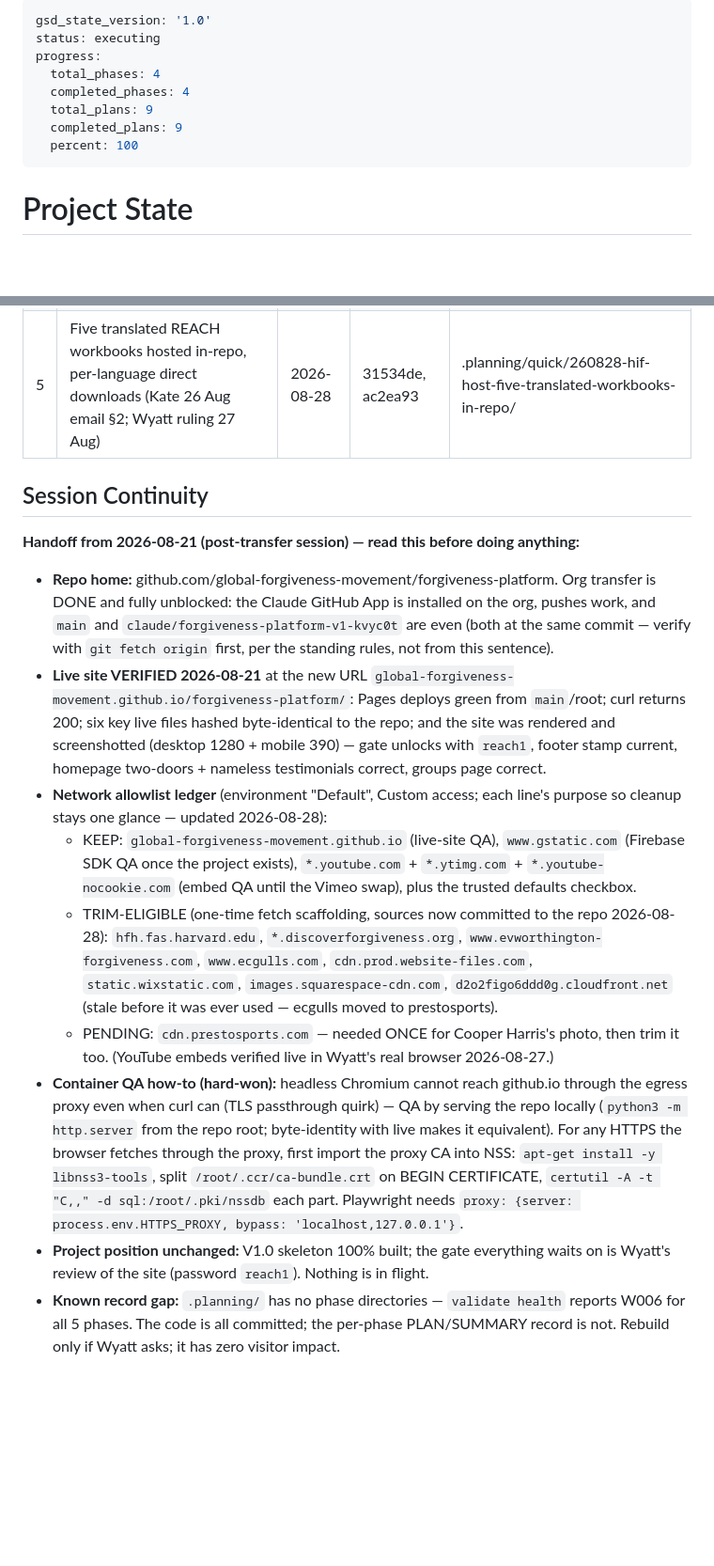
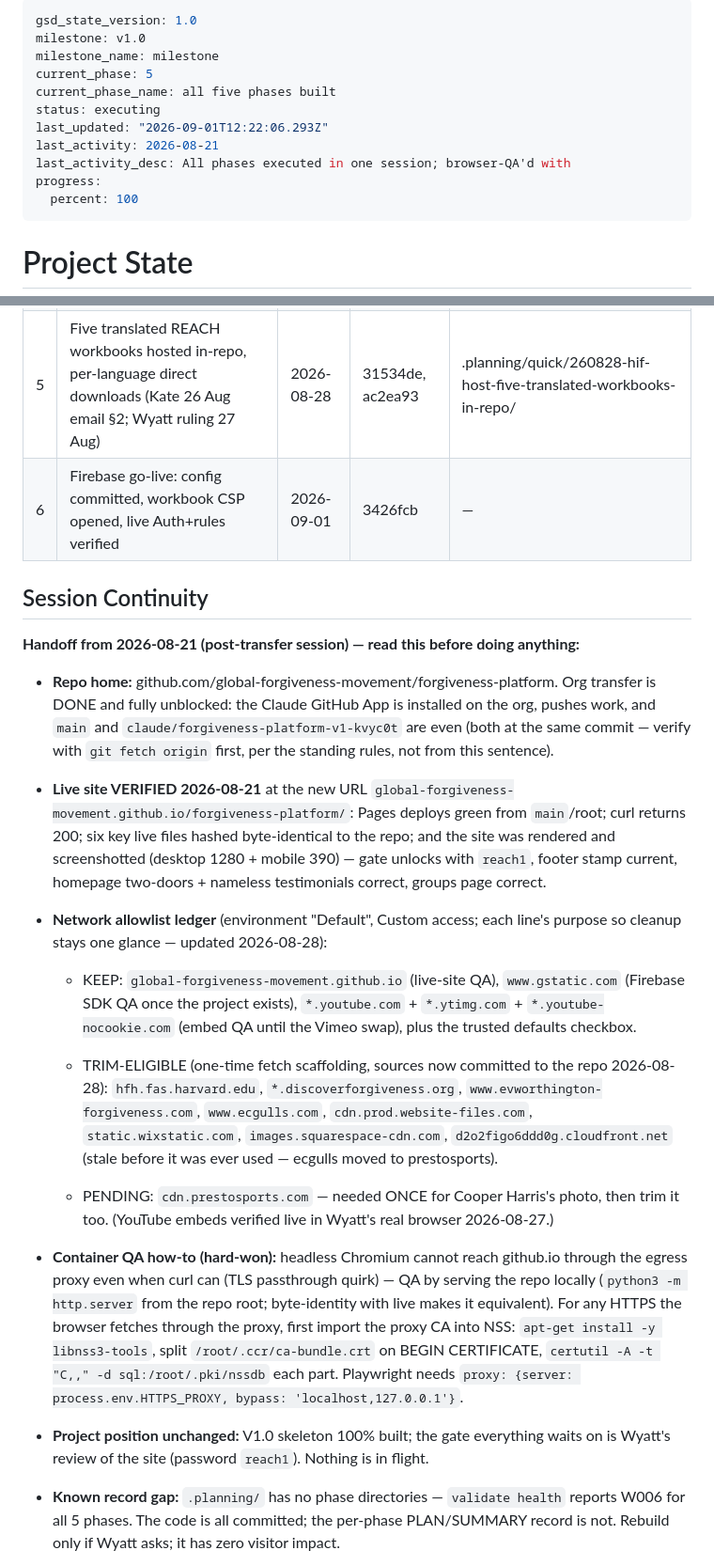
Before and after one commit to global-forgiveness-movement/forgiveness-platform, a Markdown page: .planning/STATE.md, 2 parts joined by grey strips. Shown at 94% size. Rendered like a GitHub page; blank space fills up the shorter version.

Commit message:
docs: state — Firebase go-live quick task logged
Co-Authored-By: Claude <noreply@anthropic.com>
Claude-Session: https://claude.ai/code/session_01PApVCM8L3Ajo64co1L5S4s

```diff
--- a/.planning/STATE.md
+++ b/.planning/STATE.md
@@ -1,11 +1,14 @@
 ---
-gsd_state_version: '1.0'
+gsd_state_version: 1.0
+milestone: v1.0
+milestone_name: milestone
+current_phase: 5
+current_phase_name: all five phases built
 status: executing
+last_updated: "2026-09-01T12:22:06.293Z"
+last_activity: 2026-08-21
+last_activity_desc: All phases executed in one session; browser-QA'd with
 progress:
-  total_phases: 4
-  completed_phases: 4
-  total_plans: 9
-  completed_plans: 9
   percent: 100
 ---
 
@@ -92,6 +101,7 @@ on 2026-08-21.
 | 3 | Official brand hexes site-wide + Yuna removed (Kate 26 Aug email) | 2026-08-27 | 4147770, 0f0e1c9 | .planning/quick/260827-vfk-brand-hexes-official-and-remove-yuna/ |
 | 4 | About: seven-person roster, bios expand in place (Kate 26 Aug email; photos await host allowlist) | 2026-08-28 | 1e1a7b3, 32dd8a5 | .planning/quick/260828-h02-about-page-seven-bios-expand-in-place/ |
 | 5 | Five translated REACH workbooks hosted in-repo, per-language direct downloads (Kate 26 Aug email §2; Wyatt ruling 27 Aug) | 2026-08-28 | 31534de, ac2ea93 | .planning/quick/260828-hif-host-five-translated-workbooks-in-repo/ |
+| 6 | Firebase go-live: config committed, workbook CSP opened, live Auth+rules verified | 2026-09-01 | 3426fcb | — |
 
 ## Session Continuity
 
@@ -101,23 +111,29 @@ on 2026-08-21.
   DONE and fully unblocked: the Claude GitHub App is installed on the org, pushes work, and
   `main` and `claude/forgiveness-platform-v1-kvyc0t` are even (both at the same commit —
   verify with `git fetch origin` first, per the standing rules, not from this sentence).
+
 - **Live site VERIFIED 2026-08-21** at the new URL
   `global-forgiveness-movement.github.io/forgiveness-platform/`: Pages deploys green from
   `main`/root; curl returns 200; six key live files hashed byte-identical to the repo; and the
   site was rendered and screenshotted (desktop 1280 + mobile 390) — gate unlocks with `reach1`,
   footer stamp current, homepage two-doors + nameless testimonials correct, groups page correct.
+
 - **Network allowlist ledger** (environment "Default", Custom access; each line's purpose so
   cleanup stays one glance — updated 2026-08-28):
+
   - KEEP: `global-forgiveness-movement.github.io` (live-site QA), `www.gstatic.com` (Firebase
     SDK QA once the project exists), `*.youtube.com` + `*.ytimg.com` + `*.youtube-nocookie.com`
     (embed QA until the Vimeo swap), plus the trusted defaults checkbox.
+
   - TRIM-ELIGIBLE (one-time fetch scaffolding, sources now committed to the repo 2026-08-28):
     `hfh.fas.harvard.edu`, `*.discoverforgiveness.org`, `www.evworthington-forgiveness.com`,
     `www.ecgulls.com`, `cdn.prod.website-files.com`, `static.wixstatic.com`,
     `images.squarespace-cdn.com`, `d2o2figo6ddd0g.cloudfront.net` (stale before it was ever
     used — ecgulls moved to prestosports).
+
   - PENDING: `cdn.prestosports.com` — needed ONCE for Cooper Harris's photo, then trim it too.
     (YouTube embeds verified live in Wyatt's real browser 2026-08-27.)
+
 - **Container QA how-to (hard-won):** headless Chromium cannot reach github.io through the
   egress proxy even when curl can (TLS passthrough quirk) — QA by serving the repo locally
   (`python3 -m http.server` from the repo root; byte-identity with live makes it equivalent).
@@ -125,8 +141,10 @@ on 2026-08-21.
   `apt-get install -y libnss3-tools`, split `/root/.ccr/ca-bundle.crt` on BEGIN CERTIFICATE,
   `certutil -A -t "C,," -d sql:/root/.pki/nssdb` each part. Playwright needs
   `proxy: {server: process.env.HTTPS_PROXY, bypass: 'localhost,127.0.0.1'}`.
+
 - **Project position unchanged:** V1.0 skeleton 100% built; the gate everything waits on is
   Wyatt's review of the site (password `reach1`). Nothing is in flight.
+
 - **Known record gap:** `.planning/` has no phase directories — `validate health` reports W006
   for all 5 phases. The code is all committed; the per-phase PLAN/SUMMARY record is not.
   Rebuild only if Wyatt asks; it has zero visitor impact.
```
Also changed, not shown: other parts of .planning/STATE.md (+6 -0 lines).
